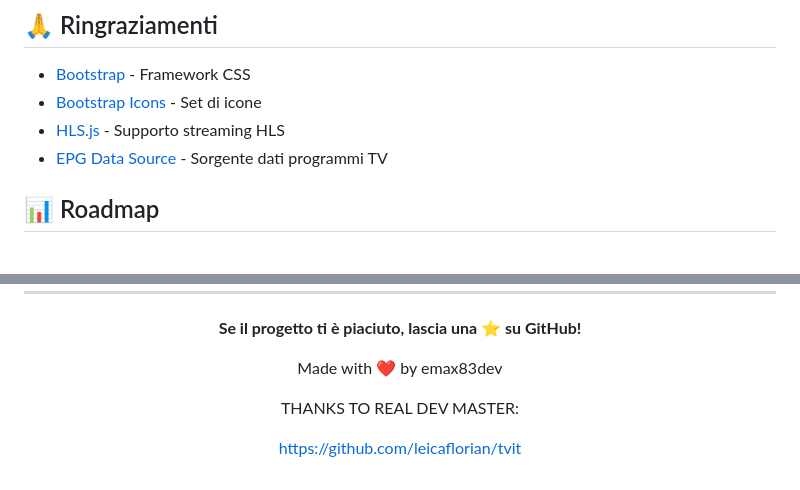
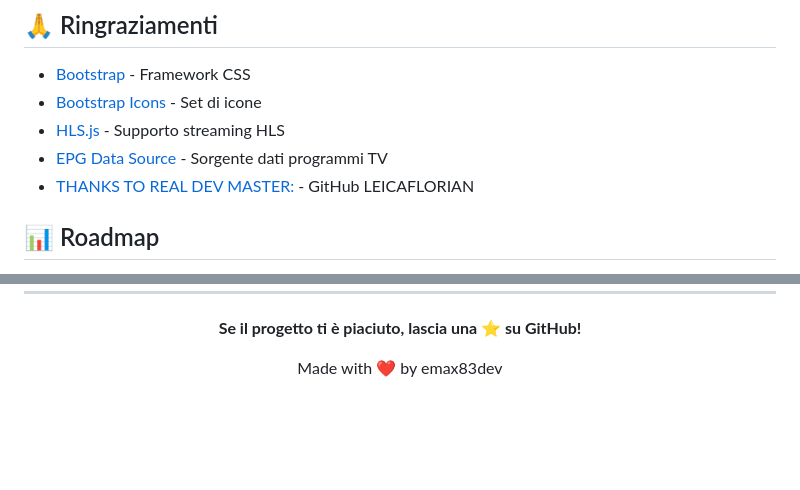
Before and after one commit to Emax83/guidatv, a Markdown page: README.md, 2 parts joined by grey strips. Rendered like a GitHub page; blank space fills up the shorter version.

```diff
--- a/README.md
+++ b/README.md
@@ -230,6 +230,7 @@ Questo progetto è rilasciato sotto licenza MIT - vedi il file [LICENSE](LICENSE
 - [Bootstrap Icons](https://icons.getbootstrap.com/) - Set di icone
 - [HLS.js](https://github.com/video-dev/hls.js/) - Supporto streaming HLS
 - [EPG Data Source](https://tvit.leicaflorianrobert.dev/) - Sorgente dati programmi TV
+- [THANKS TO REAL DEV MASTER:](https://github.com/leicaflorian/tvit) - GitHub LEICAFLORIAN
 
 ## 📊 Roadmap
 
@@ -250,8 +251,5 @@ Questo progetto è rilasciato sotto licenza MIT - vedi il file [LICENSE](LICENSE
 
 Made with ❤️ by emax83dev
 
-THANKS TO REAL DEV MASTER:
-
-https://github.com/leicaflorian/tvit
 
 </div>
```
